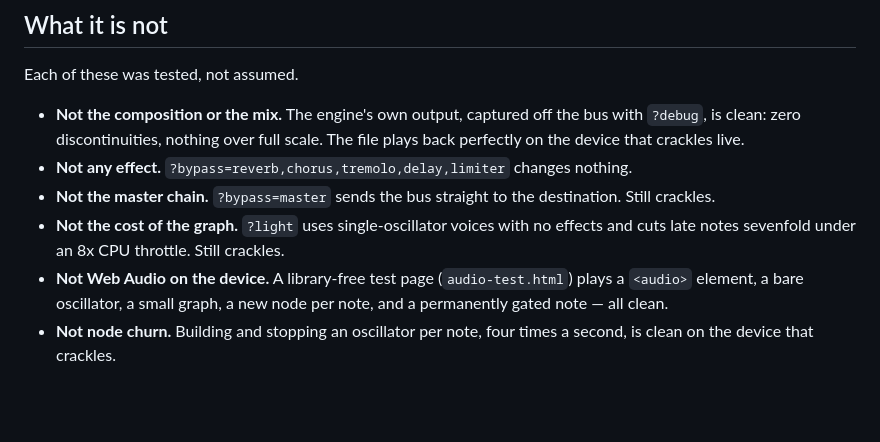
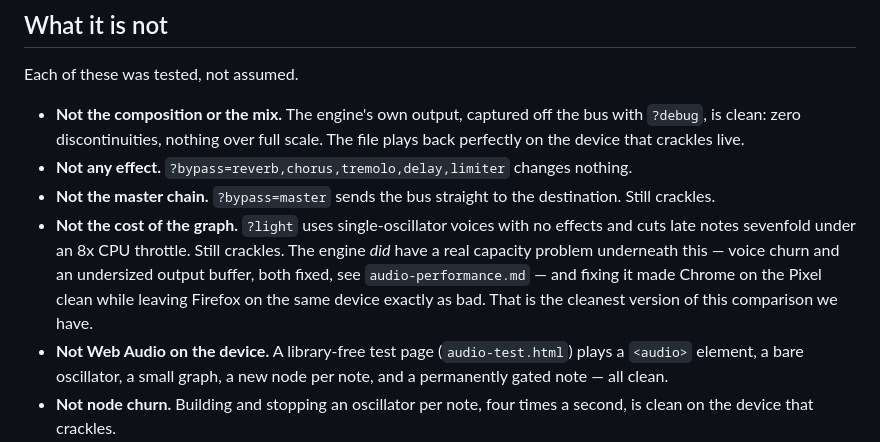
Before and after one commit to defsix/lo-fi, a Markdown page: docs/firefox-android-audio.md, the part around the change. Drawn GitHub-style; blank space fills up the shorter version.

```diff
--- a/docs/firefox-android-audio.md
+++ b/docs/firefox-android-audio.md
@@ -22,7 +22,11 @@ Each of these was tested, not assumed.
   destination. Still crackles.
 - **Not the cost of the graph.** `?light` uses single-oscillator voices with
   no effects and cuts late notes sevenfold under an 8x CPU throttle. Still
-  crackles.
+  crackles. The engine *did* have a real capacity problem underneath this —
+  voice churn and an undersized output buffer, both fixed, see
+  `audio-performance.md` — and fixing it made Chrome on the Pixel clean
+  while leaving Firefox on the same device exactly as bad. That is the
+  cleanest version of this comparison we have.
 - **Not Web Audio on the device.** A library-free test page
   (`audio-test.html`) plays a `<audio>` element, a bare oscillator, a small
   graph, a new node per note, and a permanently gated note — all clean.
```
Also changed, not shown: docs/audio-performance.md (+10 -8 lines), docs/firefox-bug-report.md (+15 -9 lines).
